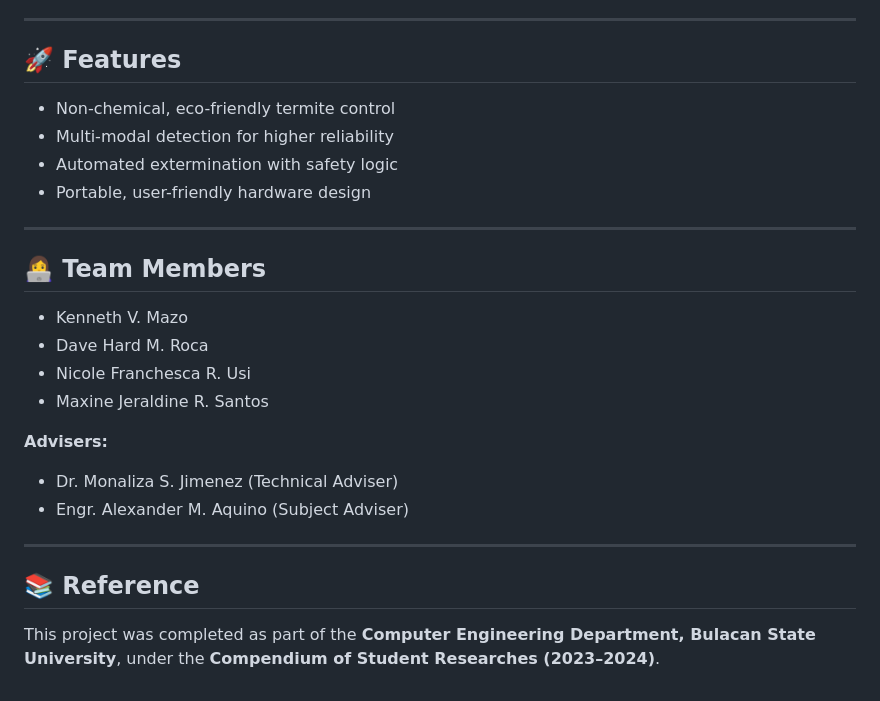
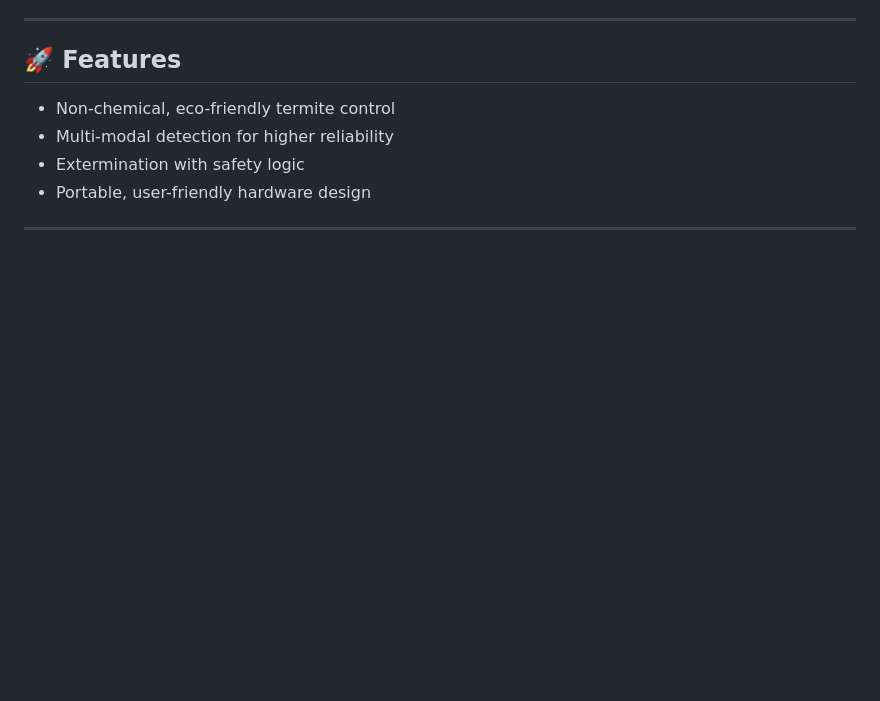
Before and after one commit to engr-cheesas/termitrace-repo, a Markdown page: README.md, the part around the change printed below. Rendered like a GitHub page; blank space fills up the shorter version.

```diff
--- a/README.md
+++ b/README.md
@@ -67,22 +69,7 @@ Our system combines **non-invasive detection** and **eco-friendly extermination*
 ## 🚀 Features
 - Non-chemical, eco-friendly termite control
 - Multi-modal detection for higher reliability
-- Automated extermination with safety logic
+- Extermination with safety logic
 - Portable, user-friendly hardware design
 
 ---
-
-## 👩‍💻 Team Members
-- Kenneth V. Mazo
-- Dave Hard M. Roca
-- Nicole Franchesca R. Usi
-- Maxine Jeraldine R. Santos
-
-**Advisers:**
-- Dr. Monaliza S. Jimenez (Technical Adviser)
-- Engr. Alexander M. Aquino (Subject Adviser)
-
----
-
-## 📚 Reference
-This project was completed as part of the **Computer Engineering Department, Bulacan State University**, under the **Compendium of Student Researches (2023–2024)**.
```
Also changed, not shown: other parts of README.md (+2 -0 lines).
